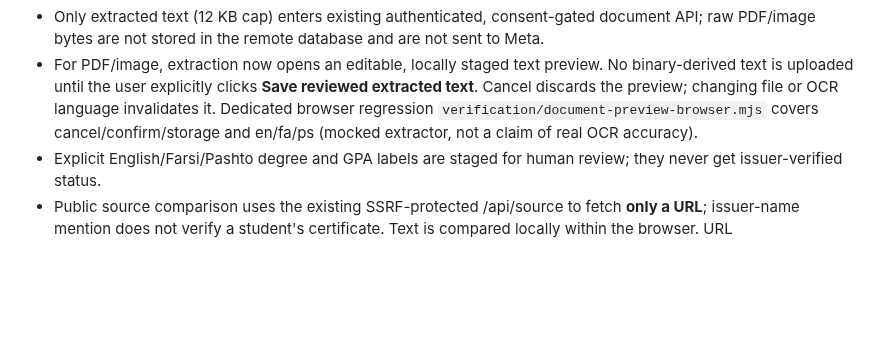
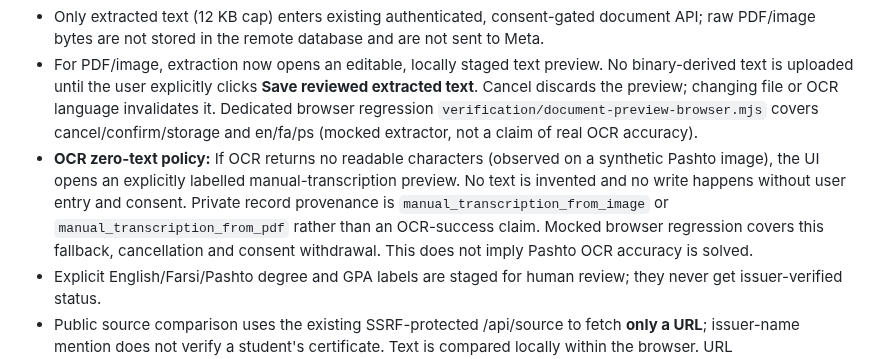
Before and after one commit to AfghanistanianHub/BursYar, a Markdown page: docs/DOCUMENT-PDF-OCR-RELEASE-GATES.md, the part around the change. GitHub-like rendering; blank space fills up the shorter version.

Commit message:
docs: disclose Pashto OCR limitations and human transcription provenance

```diff
--- a/docs/DOCUMENT-PDF-OCR-RELEASE-GATES.md
+++ b/docs/DOCUMENT-PDF-OCR-RELEASE-GATES.md
@@ -7,6 +7,7 @@
 - English/Farsi/Pashto OCR language selection (eng/fas/pus).
 - Only extracted text (12 KB cap) enters existing authenticated, consent-gated document API; raw PDF/image bytes are not stored in the remote database and are not sent to Meta.
 - For PDF/image, extraction now opens an editable, locally staged text preview. No binary-derived text is uploaded until the user explicitly clicks **Save reviewed extracted text**. Cancel discards the preview; changing file or OCR language invalidates it. Dedicated browser regression `verification/document-preview-browser.mjs` covers cancel/confirm/storage and en/fa/ps (mocked extractor, not a claim of real OCR accuracy).
+- **OCR zero-text policy:** If OCR returns no readable characters (observed on a synthetic Pashto image), the UI opens an explicitly labelled manual-transcription preview. No text is invented and no write happens without user entry and consent. Private record provenance is `manual_transcription_from_image` or `manual_transcription_from_pdf` rather than an OCR-success claim. Mocked browser regression covers this fallback, cancellation and consent withdrawal. This does not imply Pashto OCR accuracy is solved.
 - Explicit English/Farsi/Pashto degree and GPA labels are staged for human review; they never get issuer-verified status.
 - Public source comparison uses the existing SSRF-protected /api/source to fetch **only a URL**; issuer-name mention does not verify a student's certificate. Text is compared locally within the browser. URL query/credentials are blocked in the UI.
 - Upload request IDs from PR #83 remain supported after main integration.
```
